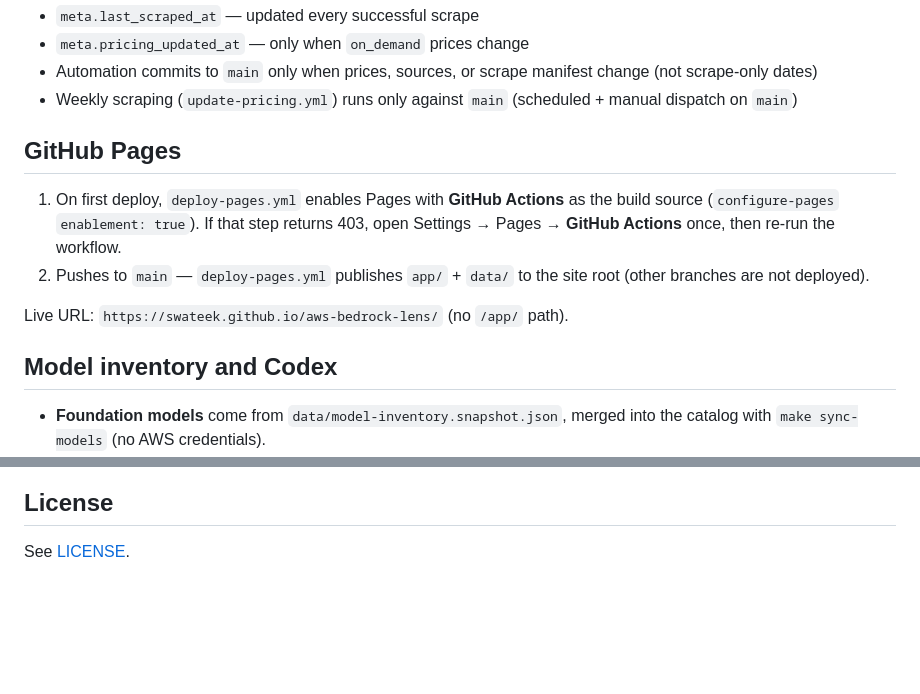
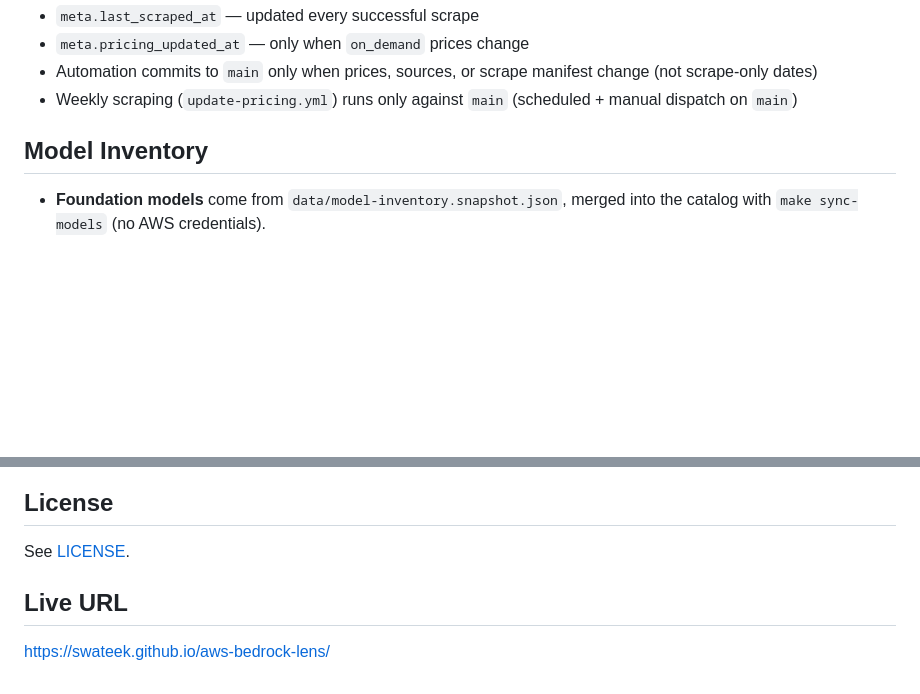
Before and after one commit to swateek/aws-bedrock-lens, a Markdown page: README.md, 2 parts joined by grey strips. Rendered like a GitHub page; blank space fills up the shorter version.

Commit message:
#6 - updating README

```diff
--- a/README.md
+++ b/README.md
@@ -113,14 +113,7 @@ make price-list           # Price List public index only
 - Automation commits to `main` only when prices, sources, or scrape manifest change (not scrape-only dates)
 - Weekly scraping (`update-pricing.yml`) runs only against `main` (scheduled + manual dispatch on `main`)
 
-## GitHub Pages
-
-1. On first deploy, `deploy-pages.yml` enables Pages with **GitHub Actions** as the build source (`configure-pages` `enablement: true`). If that step returns 403, open Settings → Pages → **GitHub Actions** once, then re-run the workflow.
-2. Pushes to `main` — `deploy-pages.yml` publishes `app/` + `data/` to the site root (other branches are not deployed).
-
-Live URL: `https://swateek.github.io/aws-bedrock-lens/` (no `/app/` path).
-
-## Model inventory and Codex
+## Model Inventory
 
 - **Foundation models** come from `data/model-inventory.snapshot.json`, merged into the catalog with `make sync-models` (no AWS credentials).
 - **Coverage:** `scrape.price_coverage_pct` is the share of catalog models with any on-demand list price; inventory can be complete while many preview models lack public pricing.
@@ -160,3 +153,7 @@ flowchart LR
 ## License
 
 See [LICENSE](LICENSE).
+
+## Live URL
+
+[https://swateek.github.io/aws-bedrock-lens/](https://swateek.github.io/aws-bedrock-lens/)
```
